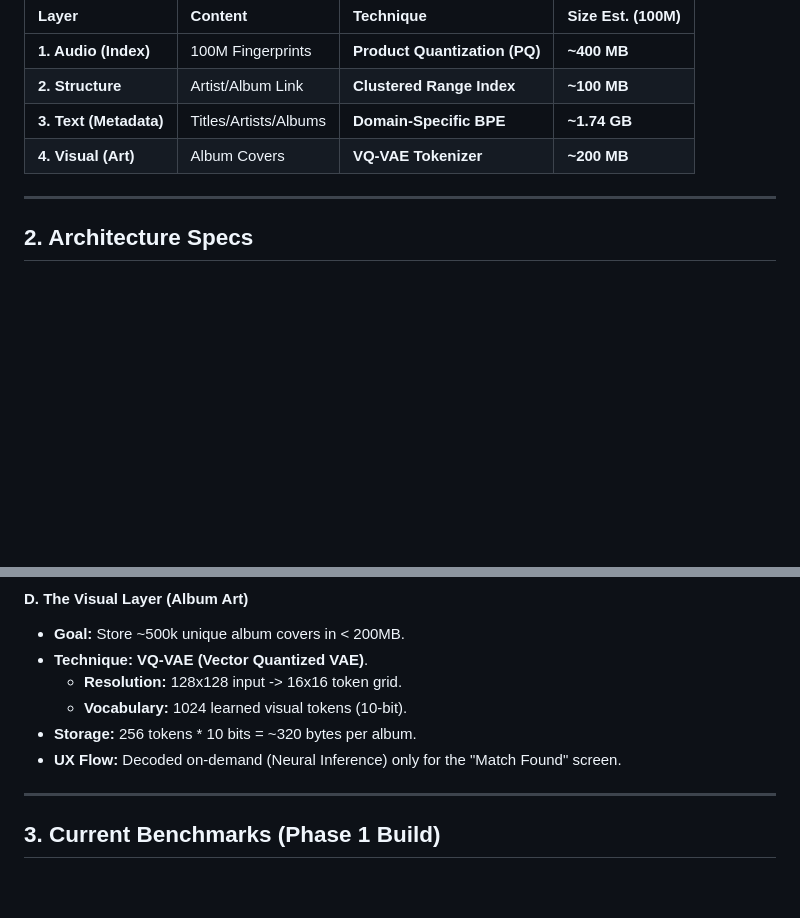
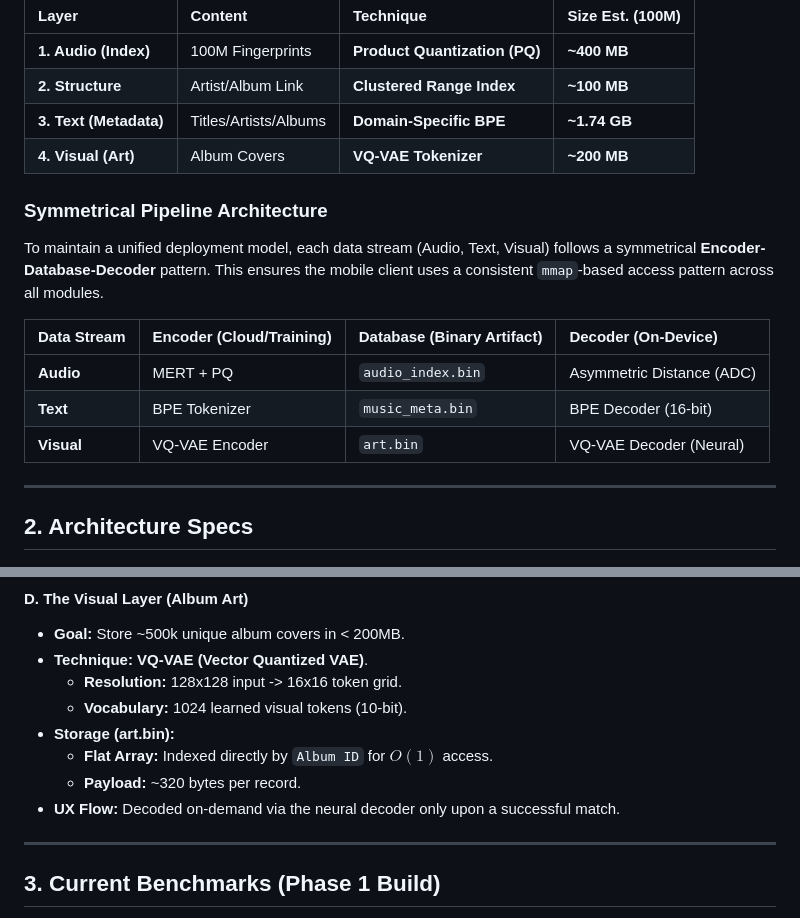
Before and after one commit to alainbrown/musicprint, a Markdown page: system_design.md, 2 parts joined by grey strips. Rendered like a GitHub page; blank space fills up the shorter version.

Commit message:
docs(design): formalize symmetrical pipeline architecture and visual layer specs

```diff
--- a/system_design.md
+++ b/system_design.md
@@ -18,6 +18,15 @@ The system is divided into three highly optimized layers. Based on empirical ana
 | **2. Structure** | Artist/Album Link | **Clustered Range Index** | **~100 MB** |
 | **3. Text (Metadata)** | Titles/Artists/Albums| **Domain-Specific BPE** | **~1.74 GB** |
 | **4. Visual (Art)** | Album Covers | **VQ-VAE Tokenizer** | **~200 MB** |
+
+### Symmetrical Pipeline Architecture
+To maintain a unified deployment model, each data stream (Audio, Text, Visual) follows a symmetrical **Encoder-Database-Decoder** pattern. This ensures the mobile client uses a consistent `mmap`-based access pattern across all modules.
+
+| Data Stream | Encoder (Cloud/Training) | Database (Binary Artifact) | Decoder (On-Device) |
+| :--- | :--- | :--- | :--- |
+| **Audio** | MERT + PQ | `audio_index.bin` | Asymmetric Distance (ADC) |
+| **Text** | BPE Tokenizer | `music_meta.bin` | BPE Decoder (16-bit) |
+| **Visual** | VQ-VAE Encoder | `art.bin` | VQ-VAE Decoder (Neural) |
 
 ---
 
@@ -58,8 +67,10 @@ We replace standard SQLite with a custom **Memory-Mapped Binary Blob** (`music_m
 *   **Technique:** **VQ-VAE (Vector Quantized VAE)**.
     *   **Resolution:** 128x128 input -> 16x16 token grid.
     *   **Vocabulary:** 1024 learned visual tokens (10-bit).
-*   **Storage:** 256 tokens * 10 bits = ~320 bytes per album.
-*   **UX Flow:** Decoded on-demand (Neural Inference) only for the "Match Found" screen.
+*   **Storage (art.bin):**
+    *   **Flat Array:** Indexed directly by `Album ID` for $O(1)$ access.
+    *   **Payload:** ~320 bytes per record.
+*   **UX Flow:** Decoded on-demand via the neural decoder only upon a successful match.
 
 ---
 
```
